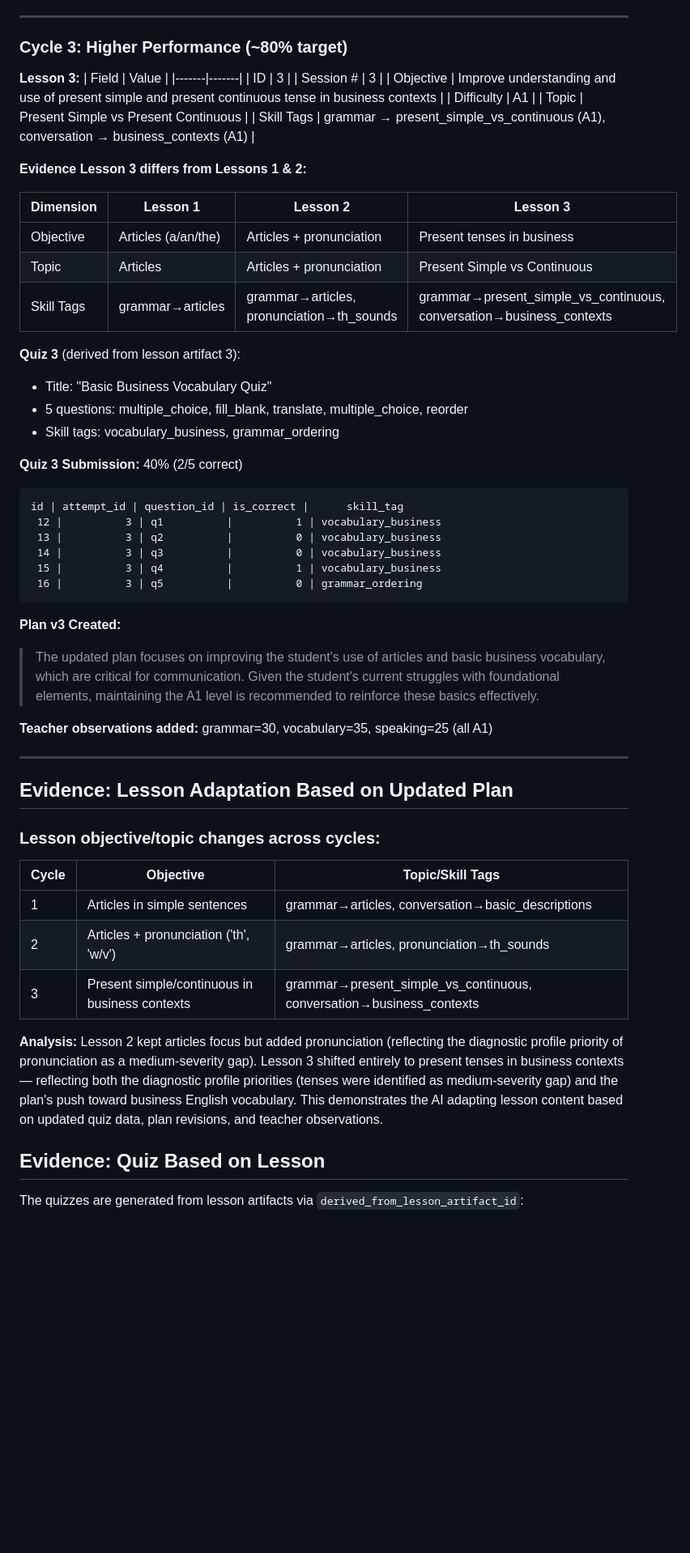
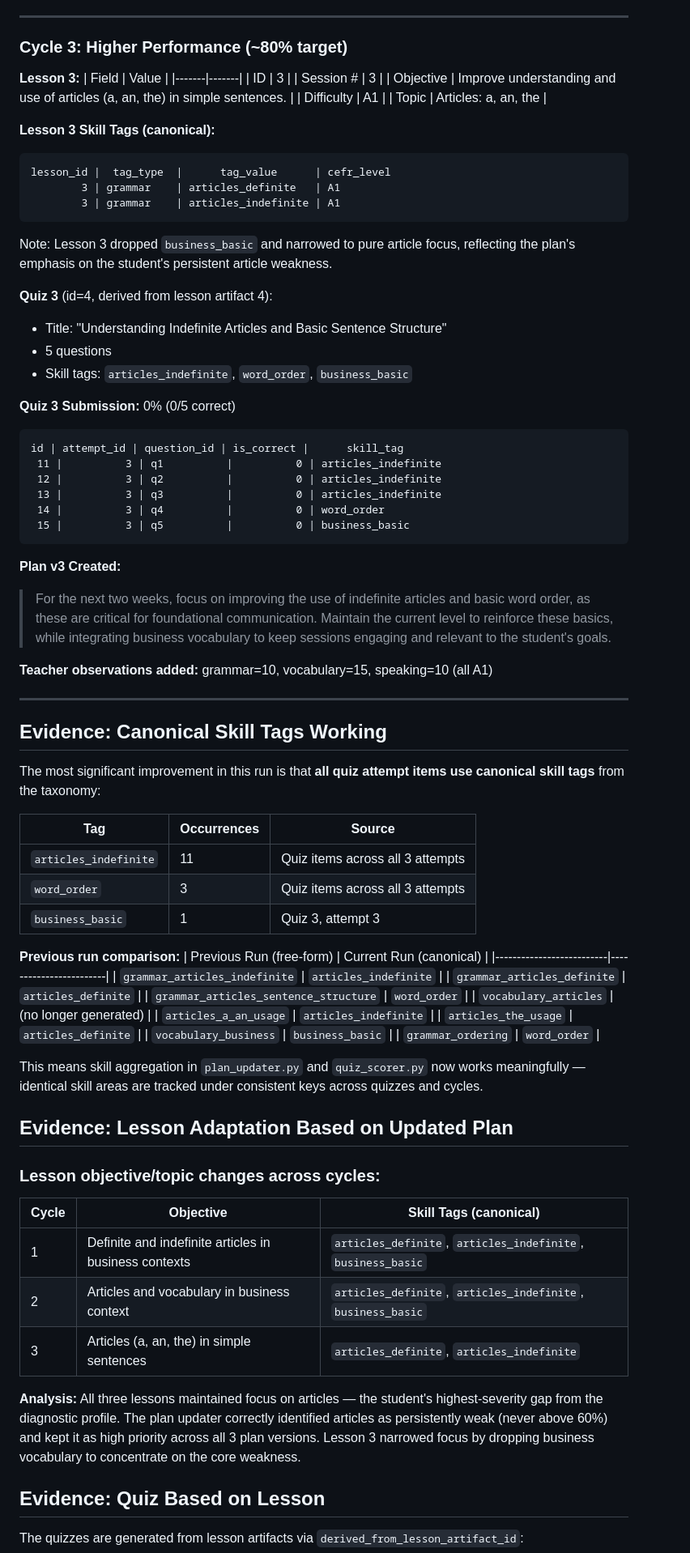
Before and after one commit to derasmus-hub/intake_eval_school, a Markdown page: E2E_LEARNING_LOOP_TEST_REPORT.md, the part around one of its changes. Shown at 81% size. Drawn GitHub-style; blank space fills up the shorter version.

````diff
--- a/E2E_LEARNING_LOOP_TEST_REPORT.md
+++ b/E2E_LEARNING_LOOP_TEST_REPORT.md
@@ -257,52 +288,76 @@ id | attempt_id | question_id | is_correct |      skill_tag
 |-------|-------|
 | ID | 3 |
 | Session # | 3 |
-| Objective | Improve understanding and use of present simple and present continuous tense in business contexts |
+| Objective | Improve understanding and use of articles (a, an, the) in simple sentences. |
 | Difficulty | A1 |
-| Topic | Present Simple vs Present Continuous |
-| Skill Tags | grammar → present_simple_vs_continuous (A1), conversation → business_contexts (A1) |
+| Topic | Articles: a, an, the |
 
-**Evidence Lesson 3 differs from Lessons 1 & 2:**
+**Lesson 3 Skill Tags (canonical):**
+```
+lesson_id |  tag_type  |      tag_value      | cefr_level
+        3 | grammar    | articles_definite   | A1
+        3 | grammar    | articles_indefinite | A1
+```
 
-| Dimension | Lesson 1 | Lesson 2 | Lesson 3 |
-|-----------|----------|----------|----------|
-| Objective | Articles (a/an/the) | Articles + pronunciation | Present tenses in business |
-| Topic | Articles | Articles + pronunciation | Present Simple vs Continuous |
-| Skill Tags | grammar→articles | grammar→articles, pronunciation→th_sounds | grammar→present_simple_vs_continuous, conversation→business_contexts |
+Note: Lesson 3 dropped `business_basic` and narrowed to pure article focus, reflecting the plan's emphasis on the student's persistent article weakness.
 
-**Quiz 3** (derived from lesson artifact 3):
-- Title: "Basic Business Vocabulary Quiz"
-- 5 questions: multiple_choice, fill_blank, translate, multiple_choice, reorder
-- Skill tags: vocabulary_business, grammar_ordering
+**Quiz 3** (id=4, derived from lesson artifact 4):
+- Title: "Understanding Indefinite Articles and Basic Sentence Structure"
+- 5 questions
+- Skill tags: `articles_indefinite`, `word_order`, `business_basic`
 
-**Quiz 3 Submission:** 40% (2/5 correct)
+**Quiz 3 Submission:** 0% (0/5 correct)
 ```
 id | attempt_id | question_id | is_correct |      skill_tag
- 12 |          3 | q1          |          1 | vocabulary_business
- 13 |          3 | q2          |          0 | vocabulary_business
- 14 |          3 | q3          |          0 | vocabulary_business
- 15 |          3 | q4          |          1 | vocabulary_business
- 16 |          3 | q5          |          0 | grammar_ordering
+ 11 |          3 | q1          |          0 | articles_indefinite
+ 12 |          3 | q2          |          0 | articles_indefinite
+ 13 |          3 | q3          |          0 | articles_indefinite
+ 14 |          3 | q4          |          0 | word_order
+ 15 |          3 | q5          |          0 | business_basic
 ```
 
 **Plan v3 Created:**
-> The updated plan focuses on improving the student's use of articles and basic business vocabulary, which are critical for communication. Given the student's current struggles with foundational elements, maintaining the A1 level is recommended to reinforce these basics effectively.
+> For the next two weeks, focus on improving the use of indefinite articles and basic word order, as these are critical for foundational communication. Maintain the current level to reinforce these basics, while integrating business vocabulary to keep sessions engaging and relevant to the student's goals.
 
-**Teacher observations added:** grammar=30, vocabulary=35, speaking=25 (all A1)
+**Teacher observations added:** grammar=10, vocabulary=15, speaking=10 (all A1)
 
 ---
+
+## Evidence: Canonical Skill Tags Working
+
+The most significant improvement in this run is that **all quiz attempt items use canonical skill tags** from the taxonomy:
+
+| Tag | Occurrences | Source |
+|-----|-------------|--------|
+| `articles_indefinite` | 11 | Quiz items across all 3 attempts |
+| `word_order` | 3 | Quiz items across all 3 attempts |
+| `business_basic` | 1 | Quiz 3, attempt 3 |
+
+**Previous run comparison:**
+| Previous Run (free-form) | Current Run (canonical) |
+|--------------------------|------------------------|
+| `grammar_articles_indefinite` | `articles_indefinite` |
+| `grammar_articles_definite` | `articles_definite` |
+| `grammar_articles_sentence_structure` | `word_order` |
+| `vocabulary_articles` | (no longer generated) |
+| `articles_a_an_usage` | `articles_indefinite` |
+| `articles_the_usage` | `articles_definite` |
+| `vocabulary_business` | `business_basic` |
+| `grammar_ordering` | `word_order` |
+
+This means skill aggregation in `plan_updater.py` and `quiz_scorer.py` now works meaningfully — identical skill areas are tracked under consistent keys across quizzes and cycles.
 
 ## Evidence: Lesson Adaptation Based on Updated Plan
 
 ### Lesson objective/topic changes across cycles:
 
-| Cycle | Objective | Topic/Skill Tags |
-|-------|-----------|------------------|
-| 1 | Articles in simple sentences | grammar→articles, conversation→basic_descriptions |
-| 2 | Articles + pronunciation ('th', 'w/v') | grammar→articles, pronunciation→th_sounds |
-| 3 | Present simple/continuous in business contexts | grammar→present_simple_vs_continuous, conversation→business_contexts |
+| Cycle | Objective | Skill Tags (canonical) |
+|-------|-----------|----------------------|
+| 1 | Definite and indefinite articles in business contexts | `articles_definite`, `articles_indefinite`, `business_basic` |
+| 2 | Articles and vocabulary in business context | `articles_definite`, `articles_indefinite`, `business_basic` |
+| 3 | Articles (a, an, the) in simple sentences | `articles_definite`, `articles_indefinite` |
 
-**Analysis:** Lesson 2 kept articles focus but added pronunciation (reflecting the diagnostic profile priority of pronunciation as a medium-severity gap). Lesson 3 shifted entirely to present tenses in business contexts — reflecting both the diagnostic profile priorities (tenses were identified as medium-severity gap) and the plan's push toward business English vocabulary. This demonstrates the AI adapting lesson content based on updated quiz data, plan revisions, and teacher observations.
+**Analysis:** All three lessons maintained focus on articles — the student's highest-severity gap from the diagnostic profile. The plan updater correctly identified articles as persistently weak (never above 60%) and kept it as high priority across all 3 plan versions. Lesson 3 narrowed focus by dropping business vocabulary to concentrate on the core weakness.
 
 ## Evidence: Quiz Based on Lesson
 
````
Also changed, not shown: other parts of E2E_LEARNING_LOOP_TEST_REPORT.md (+189 -216 lines).
